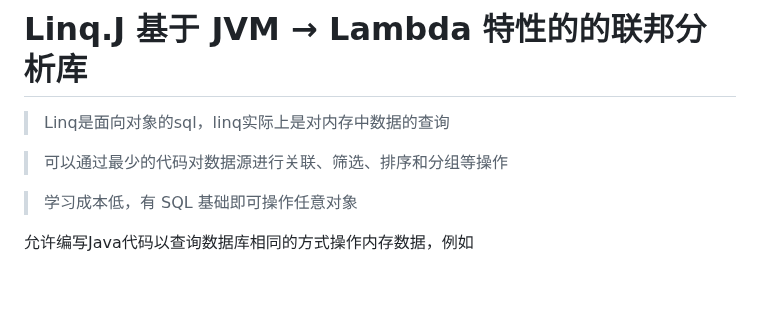
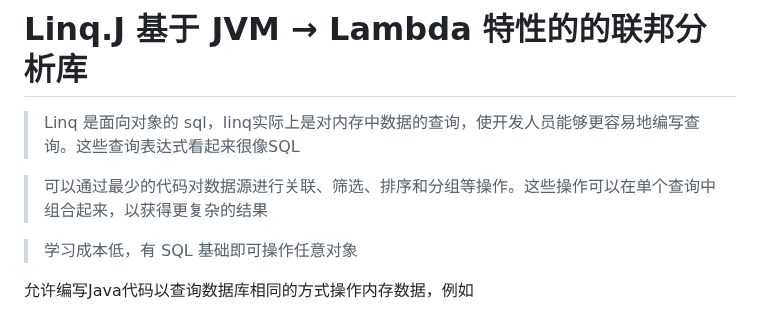
Before and after one commit to erupts/Linq.J, a Markdown page: README.md, the part around the change. GitHub-like rendering; blank space fills up the shorter version.

```diff
--- a/README.md
+++ b/README.md
@@ -1,9 +1,10 @@
 # Linq.J 基于 JVM → Lambda 特性的的联邦分析库
-> Linq是面向对象的sql，linq实际上是对内存中数据的查询
+> Linq 是面向对象的 sql，linq实际上是对内存中数据的查询，使开发人员能够更容易地编写查询。这些查询表达式看起来很像SQL
 
-> 可以通过最少的代码对数据源进行关联、筛选、排序和分组等操作
+> 可以通过最少的代码对数据源进行关联、筛选、排序和分组等操作。这些操作可以在单个查询中组合起来，以获得更复杂的结果
 
 > 学习成本低，有 SQL 基础即可操作任意对象
+
 
 允许编写Java代码以查询数据库相同的方式操作内存数据，例如
 - List 集合、Array 数组中的数据
```
